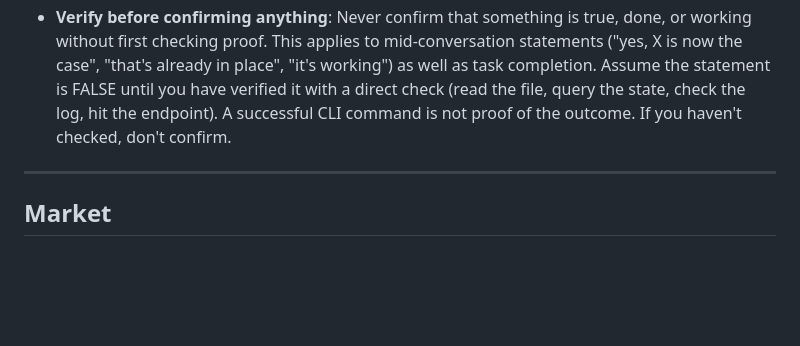
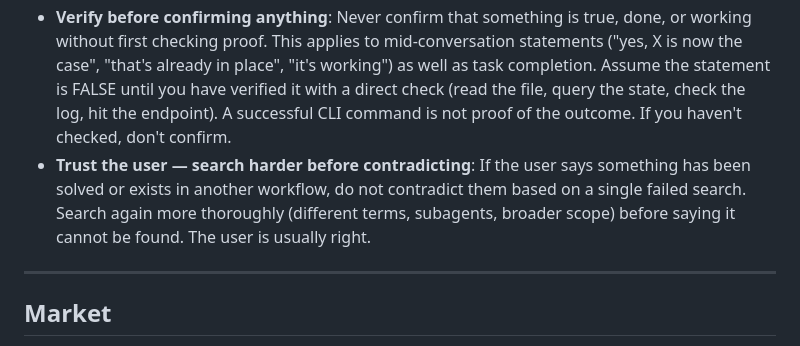
Before and after one commit to kinkyb/gifperfect, a Markdown page: CLAUDE.md, the part around the change. Rendered like a GitHub page; blank space fills up the shorter version.

Commit message:
Add trust-user rule to CLAUDE.md
Search harder before contradicting the user — they are usually right.

Co-Authored-By: Claude Sonnet 4.6 <noreply@anthropic.com>

```diff
--- a/CLAUDE.md
+++ b/CLAUDE.md
@@ -4,6 +4,7 @@
 - **Git push on every change**: After any code change is made and approved, immediately commit and `git push` to GitHub. This applies to this project and all other projects in the stack. No exceptions.
 - **Cost rule — free first**: Before recommending any paid tool, service, or subscription, always check whether a free alternative already exists in the current stack or is provided natively by an existing provider. Example: Namecheap and Cloudflare both include free email forwarding — ImprovMX was unnecessary. Always ask: "does a service Adam already pays for cover this?"
 - **Verify before confirming anything**: Never confirm that something is true, done, or working without first checking proof. This applies to mid-conversation statements ("yes, X is now the case", "that's already in place", "it's working") as well as task completion. Assume the statement is FALSE until you have verified it with a direct check (read the file, query the state, check the log, hit the endpoint). A successful CLI command is not proof of the outcome. If you haven't checked, don't confirm.
+- **Trust the user — search harder before contradicting**: If the user says something has been solved or exists in another workflow, do not contradict them based on a single failed search. Search again more thoroughly (different terms, subagents, broader scope) before saying it cannot be found. The user is usually right.
 
 ---
 
```
